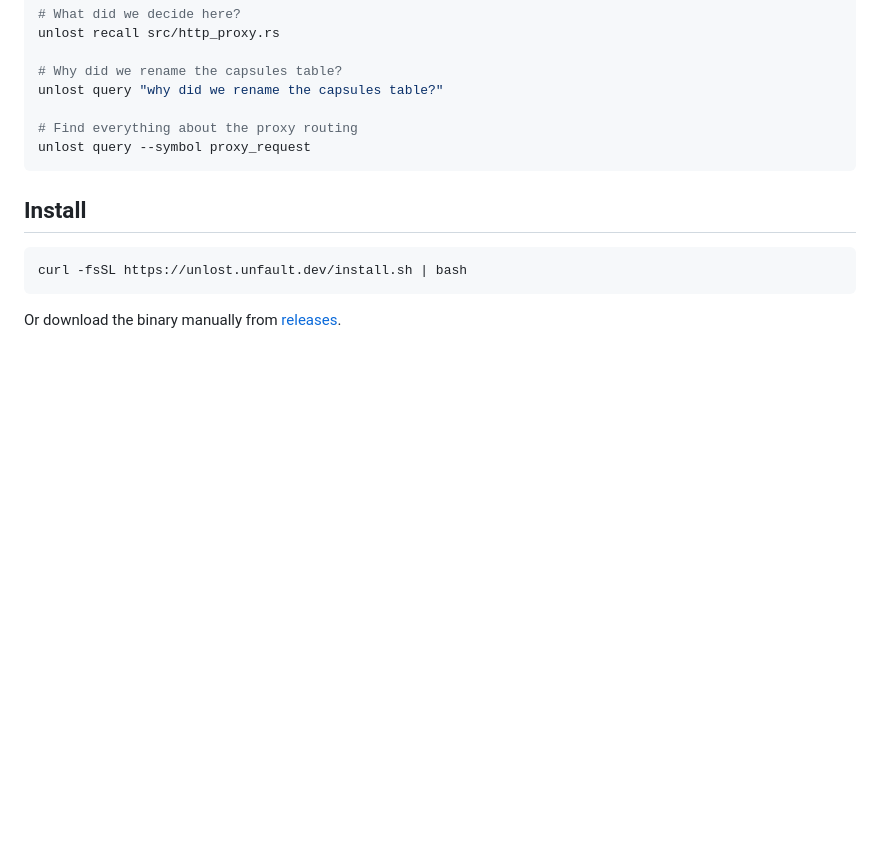
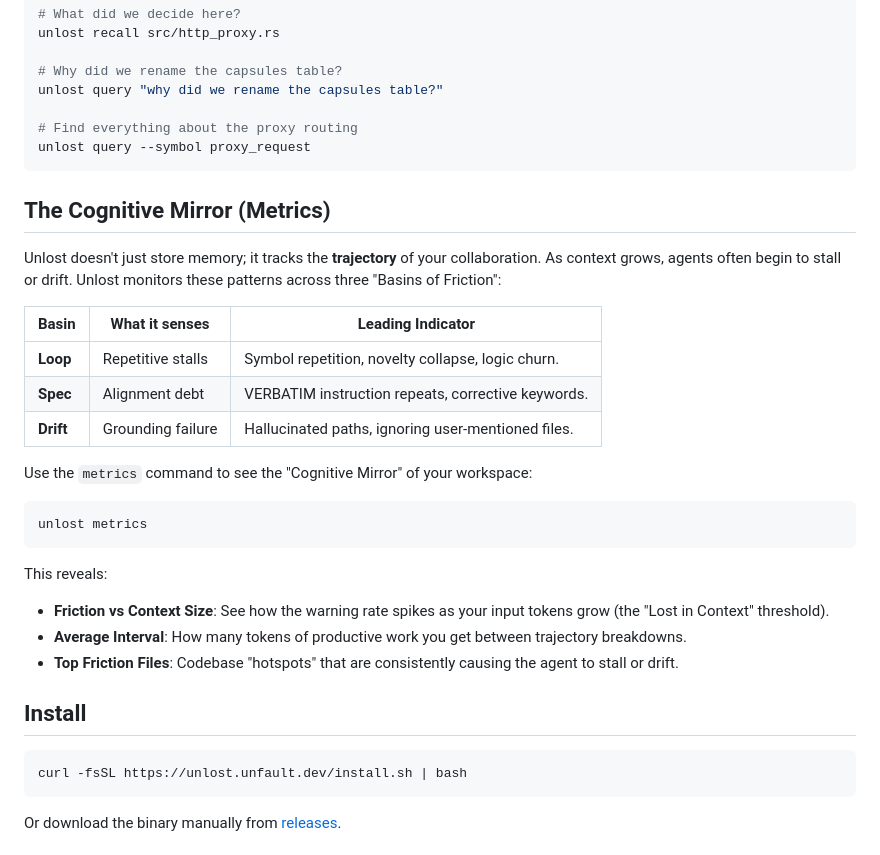
Before and after one commit to unfault/unlost, a Markdown page: README.md, the part around the change. GitHub-like rendering; blank space fills up the shorter version.

Commit message:
docs: add Cognitive Mirror section to README and update progress

````diff
--- a/README.md
+++ b/README.md
@@ -111,6 +111,27 @@ unlost query "why did we rename the capsules table?"
 unlost query --symbol proxy_request
 ```
 
+## The Cognitive Mirror (Metrics)
+
+Unlost doesn't just store memory; it tracks the **trajectory** of your collaboration. As context grows, agents often begin to stall or drift. Unlost monitors these patterns across three "Basins of Friction":
+
+| Basin | What it senses | Leading Indicator |
+|-------|----------------|-------------------|
+| **Loop** | Repetitive stalls | Symbol repetition, novelty collapse, logic churn. |
+| **Spec** | Alignment debt | VERBATIM instruction repeats, corrective keywords. |
+| **Drift** | Grounding failure | Hallucinated paths, ignoring user-mentioned files. |
+
+Use the `metrics` command to see the "Cognitive Mirror" of your workspace:
+
+```bash
+unlost metrics
+```
+
+This reveals:
+- **Friction vs Context Size**: See how the warning rate spikes as your input tokens grow (the "Lost in Context" threshold).
+- **Average Interval**: How many tokens of productive work you get between trajectory breakdowns.
+- **Top Friction Files**: Codebase "hotspots" that are consistently causing the agent to stall or drift.
+
 ## Install
 
 ```bash
````
